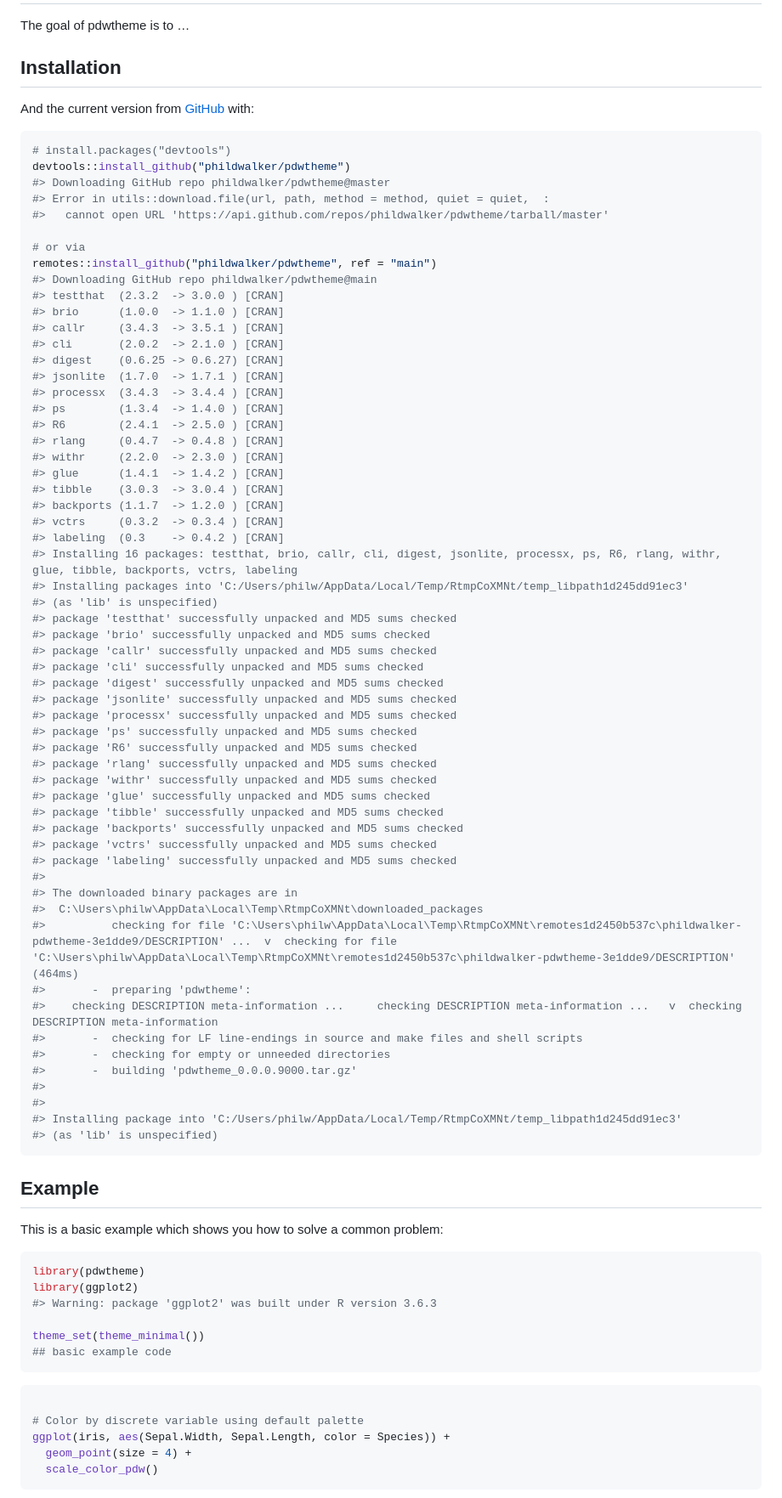
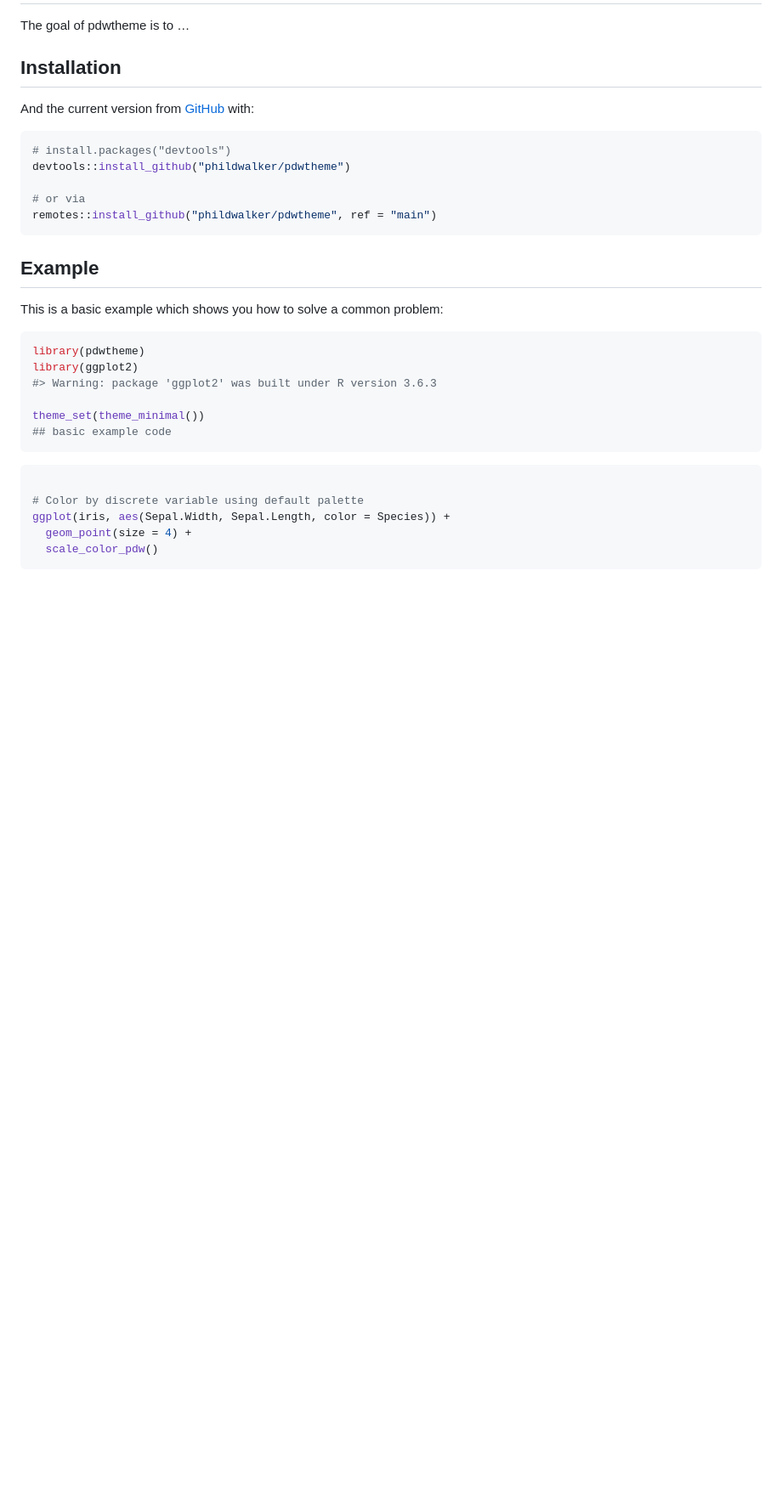
Before and after one commit to phildwalker/pdwtheme, a Markdown page: README.md, the part around the change printed below. Shown: that part at 85% size. Rendered like a GitHub page; blank space fills up the shorter version.

Commit message:
updated examples in readme

````diff
--- a/README.md
+++ b/README.md
@@ -16,61 +16,9 @@ And the current version from [GitHub](https://github.com/) with:
 ``` r
 # install.packages("devtools")
 devtools::install_github("phildwalker/pdwtheme")
-#> Downloading GitHub repo phildwalker/pdwtheme@master
-#> Error in utils::download.file(url, path, method = method, quiet = quiet,  :
-#>   cannot open URL 'https://api.github.com/repos/phildwalker/pdwtheme/tarball/master'
 
 # or via
 remotes::install_github("phildwalker/pdwtheme", ref = "main")
-#> Downloading GitHub repo phildwalker/pdwtheme@main
-#> testthat  (2.3.2  -> 3.0.0 ) [CRAN]
-#> brio      (1.0.0  -> 1.1.0 ) [CRAN]
-#> callr     (3.4.3  -> 3.5.1 ) [CRAN]
-#> cli       (2.0.2  -> 2.1.0 ) [CRAN]
-#> digest    (0.6.25 -> 0.6.27) [CRAN]
-#> jsonlite  (1.7.0  -> 1.7.1 ) [CRAN]
-#> processx  (3.4.3  -> 3.4.4 ) [CRAN]
-#> ps        (1.3.4  -> 1.4.0 ) [CRAN]
-#> R6        (2.4.1  -> 2.5.0 ) [CRAN]
-#> rlang     (0.4.7  -> 0.4.8 ) [CRAN]
-#> withr     (2.2.0  -> 2.3.0 ) [CRAN]
-#> glue      (1.4.1  -> 1.4.2 ) [CRAN]
-#> tibble    (3.0.3  -> 3.0.4 ) [CRAN]
-#> backports (1.1.7  -> 1.2.0 ) [CRAN]
-#> vctrs     (0.3.2  -> 0.3.4 ) [CRAN]
-#> labeling  (0.3    -> 0.4.2 ) [CRAN]
-#> Installing 16 packages: testthat, brio, callr, cli, digest, jsonlite, processx, ps, R6, rlang, withr, glue, tibble, backports, vctrs, labeling
-#> Installing packages into 'C:/Users/philw/AppData/Local/Temp/RtmpCoXMNt/temp_libpath1d245dd91ec3'
-#> (as 'lib' is unspecified)
-#> package 'testthat' successfully unpacked and MD5 sums checked
-#> package 'brio' successfully unpacked and MD5 sums checked
-#> package 'callr' successfully unpacked and MD5 sums checked
-#> package 'cli' successfully unpacked and MD5 sums checked
-#> package 'digest' successfully unpacked and MD5 sums checked
-#> package 'jsonlite' successfully unpacked and MD5 sums checked
-#> package 'processx' successfully unpacked and MD5 sums checked
-#> package 'ps' successfully unpacked and MD5 sums checked
-#> package 'R6' successfully unpacked and MD5 sums checked
-#> package 'rlang' successfully unpacked and MD5 sums checked
-#> package 'withr' successfully unpacked and MD5 sums checked
-#> package 'glue' successfully unpacked and MD5 sums checked
-#> package 'tibble' successfully unpacked and MD5 sums checked
-#> package 'backports' successfully unpacked and MD5 sums checked
-#> package 'vctrs' successfully unpacked and MD5 sums checked
-#> package 'labeling' successfully unpacked and MD5 sums checked
-#>
-#> The downloaded binary packages are in
-#>  C:\Users\philw\AppData\Local\Temp\RtmpCoXMNt\downloaded_packages
-#>          checking for file 'C:\Users\philw\AppData\Local\Temp\RtmpCoXMNt\remotes1d2450b537c\phildwalker-pdwtheme-3e1dde9/DESCRIPTION' ...  v  checking for file 'C:\Users\philw\AppData\Local\Temp\RtmpCoXMNt\remotes1d2450b537c\phildwalker-pdwtheme-3e1dde9/DESCRIPTION' (464ms)
-#>       -  preparing 'pdwtheme':
-#>    checking DESCRIPTION meta-information ...     checking DESCRIPTION meta-information ...   v  checking DESCRIPTION meta-information
-#>       -  checking for LF line-endings in source and make files and shell scripts
-#>       -  checking for empty or unneeded directories
-#>       -  building 'pdwtheme_0.0.0.9000.tar.gz'
-#>
-#>
-#> Installing package into 'C:/Users/philw/AppData/Local/Temp/RtmpCoXMNt/temp_libpath1d245dd91ec3'
-#> (as 'lib' is unspecified)
 ```
 
 ## Example
````
Also changed, not shown: other parts of README.md (+26 -0 lines), man/figures/README-unnamed-chunk-3-1.png (added), man/figures/README-unnamed-chunk-4-1.png (added), 2 other files.
